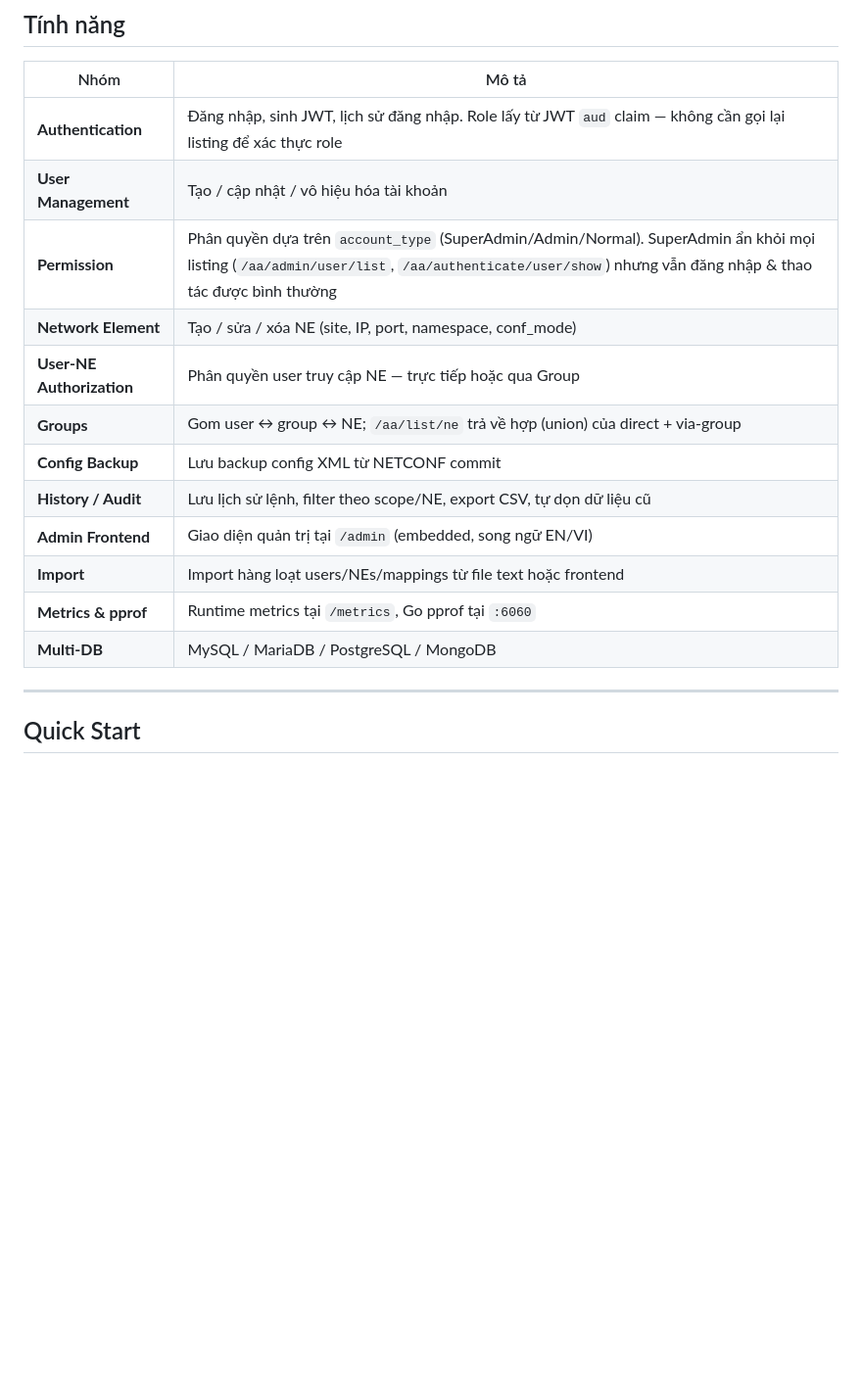
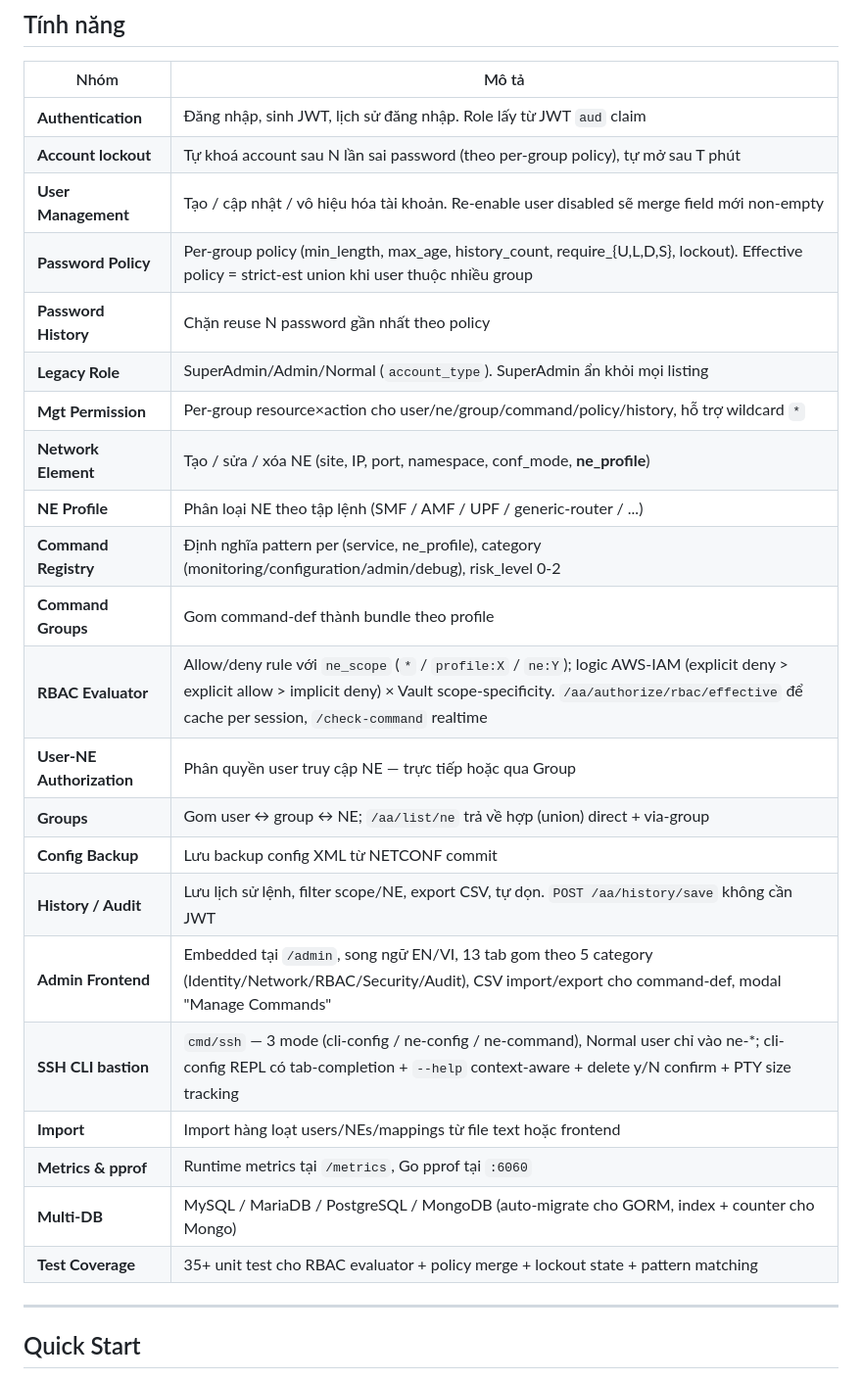
Before and after one commit to DoTuanAnh2k1/serverGoChi, a Markdown page: README.md, the part around one of its changes. Shown at 98% size. Drawn GitHub-style; blank space fills up the shorter version.

```diff
--- a/README.md
+++ b/README.md
@@ -20,18 +20,28 @@ Phục vụ quản lý người dùng, phân quyền, Network Element (NE), lị
 
 | Nhóm | Mô tả |
 |---|---|
-| **Authentication** | Đăng nhập, sinh JWT, lịch sử đăng nhập. Role lấy từ JWT `aud` claim — không cần gọi lại listing để xác thực role |
-| **User Management** | Tạo / cập nhật / vô hiệu hóa tài khoản |
-| **Permission** | Phân quyền dựa trên `account_type` (SuperAdmin/Admin/Normal). SuperAdmin ẩn khỏi mọi listing (`/aa/admin/user/list`, `/aa/authenticate/user/show`) nhưng vẫn đăng nhập & thao tác được bình thường |
-| **Network Element** | Tạo / sửa / xóa NE (site, IP, port, namespace, conf_mode) |
+| **Authentication** | Đăng nhập, sinh JWT, lịch sử đăng nhập. Role lấy từ JWT `aud` claim |
+| **Account lockout** | Tự khoá account sau N lần sai password (theo per-group policy), tự mở sau T phút |
+| **User Management** | Tạo / cập nhật / vô hiệu hóa tài khoản. Re-enable user disabled sẽ merge field mới non-empty |
+| **Password Policy** | Per-group policy (min_length, max_age, history_count, require_{U,L,D,S}, lockout). Effective policy = strict-est union khi user thuộc nhiều group |
+| **Password History** | Chặn reuse N password gần nhất theo policy |
+| **Legacy Role** | SuperAdmin/Admin/Normal (`account_type`). SuperAdmin ẩn khỏi mọi listing |
+| **Mgt Permission** | Per-group resource×action cho user/ne/group/command/policy/history, hỗ trợ wildcard `*` |
+| **Network Element** | Tạo / sửa / xóa NE (site, IP, port, namespace, conf_mode, **ne_profile**) |
+| **NE Profile** | Phân loại NE theo tập lệnh (SMF / AMF / UPF / generic-router / ...) |
+| **Command Registry** | Định nghĩa pattern per (service, ne_profile), category (monitoring/configuration/admin/debug), risk_level 0-2 |
+| **Command Groups** | Gom command-def thành bundle theo profile |
+| **RBAC Evaluator** | Allow/deny rule với `ne_scope` (`*` / `profile:X` / `ne:Y`); logic AWS-IAM (explicit deny > explicit allow > implicit deny) × Vault scope-specificity. `/aa/authorize/rbac/effective` để cache per session, `/check-command` realtime |
 | **User-NE Authorization** | Phân quyền user truy cập NE — trực tiếp hoặc qua Group |
-| **Groups** | Gom user ↔ group ↔ NE; `/aa/list/ne` trả về hợp (union) của direct + via-group |
+| **Groups** | Gom user ↔ group ↔ NE; `/aa/list/ne` trả về hợp (union) direct + via-group |
 | **Config Backup** | Lưu backup config XML từ NETCONF commit |
-| **History / Audit** | Lưu lịch sử lệnh, filter theo scope/NE, export CSV, tự dọn dữ liệu cũ |
-| **Admin Frontend** | Giao diện quản trị tại `/admin` (embedded, song ngữ EN/VI) |
+| **History / Audit** | Lưu lịch sử lệnh, filter scope/NE, export CSV, tự dọn. `POST /aa/history/save` không cần JWT |
+| **Admin Frontend** | Embedded tại `/admin`, song ngữ EN/VI, 13 tab gom theo 5 category (Identity/Network/RBAC/Security/Audit), CSV import/export cho command-def, modal "Manage Commands" |
+| **SSH CLI bastion** | `cmd/ssh` — 3 mode (cli-config / ne-config / ne-command), Normal user chỉ vào ne-*; cli-config REPL có tab-completion + `--help` context-aware + delete y/N confirm + PTY size tracking |
 | **Import** | Import hàng loạt users/NEs/mappings từ file text hoặc frontend |
 | **Metrics & pprof** | Runtime metrics tại `/metrics`, Go pprof tại `:6060` |
-| **Multi-DB** | MySQL / MariaDB / PostgreSQL / MongoDB |
+| **Multi-DB** | MySQL / MariaDB / PostgreSQL / MongoDB (auto-migrate cho GORM, index + counter cho Mongo) |
+| **Test Coverage** | 35+ unit test cho RBAC evaluator + policy merge + lockout state + pattern matching |
 
 ---
 
```
Also changed, not shown: other parts of README.md (+45 -16 lines).
